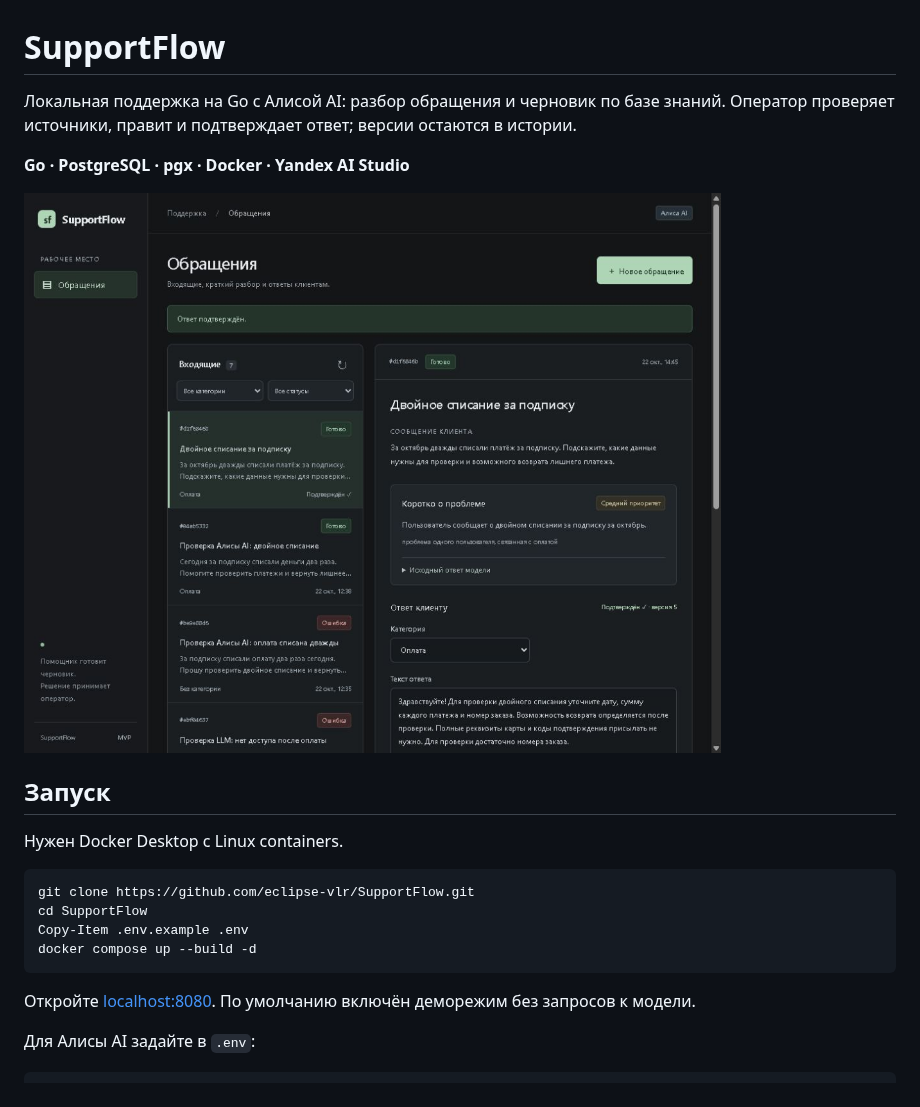
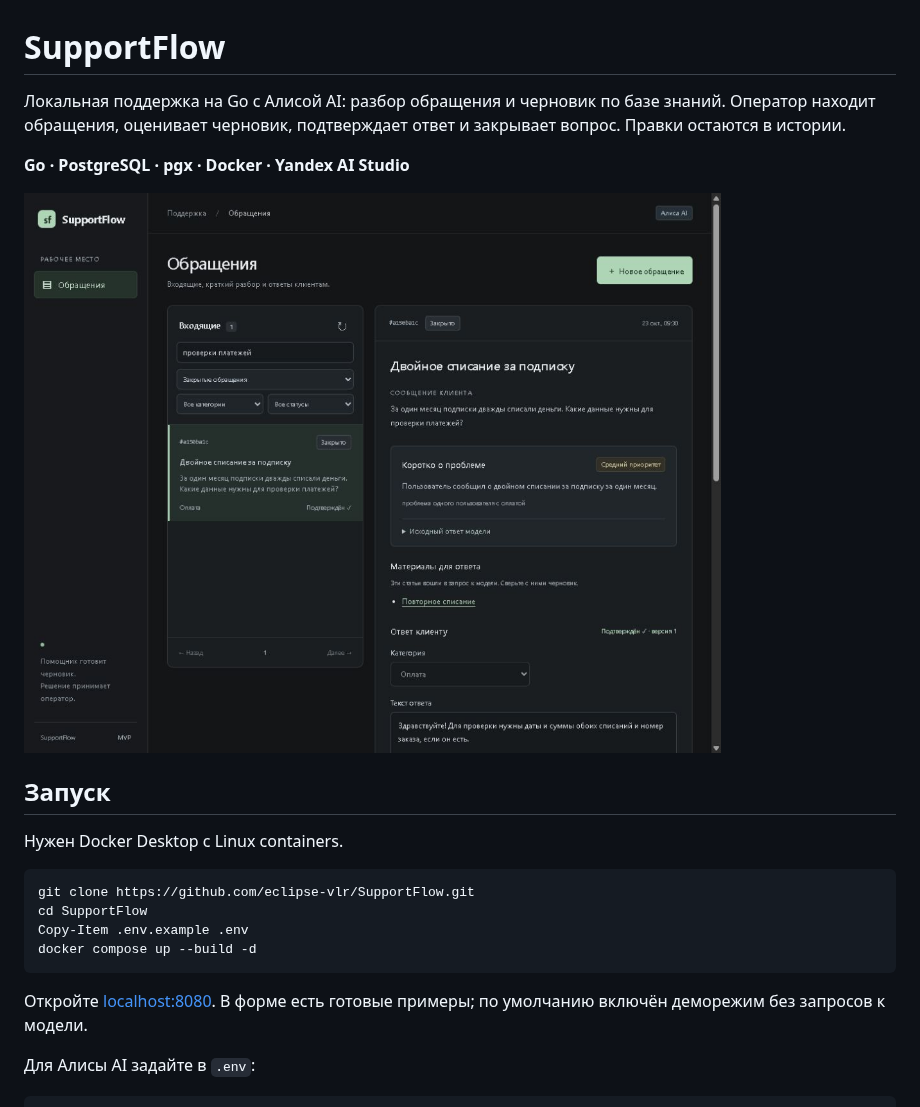
Before and after one commit to eclipse-vlr/SupportFlow, a Markdown page: README.md, the part around the change. Rendered like a GitHub page; pictures changed too: docs/supportflow-preview.png.

Commit message:
Добавить фильтры, оценки и готовые примеры в интерфейс

````diff
--- a/README.md
+++ b/README.md
@@ -1,6 +1,6 @@
 # SupportFlow
 
-Локальная поддержка на Go с Алисой AI: разбор обращения и черновик по базе знаний. Оператор проверяет источники, правит и подтверждает ответ; версии остаются в истории.
+Локальная поддержка на Go с Алисой AI: разбор обращения и черновик по базе знаний. Оператор находит обращения, оценивает черновик, подтверждает ответ и закрывает вопрос. Правки остаются в истории.
 
 **Go · PostgreSQL · pgx · Docker · Yandex AI Studio**
 
@@ -17,7 +17,7 @@ Copy-Item .env.example .env
 docker compose up --build -d
 ```
 
-Откройте [localhost:8080](http://localhost:8080). По умолчанию включён деморежим без запросов к модели.
+Откройте [localhost:8080](http://localhost:8080). В форме есть готовые примеры; по умолчанию включён деморежим без запросов к модели.
 
 Для Алисы AI задайте в `.env`:
 
````
Also changed, not shown: docs/development.md (+10 -2 lines), docs/mvp.md (+5 -3 lines), docs/supportflow-workflow.png (added), 3 other files.
